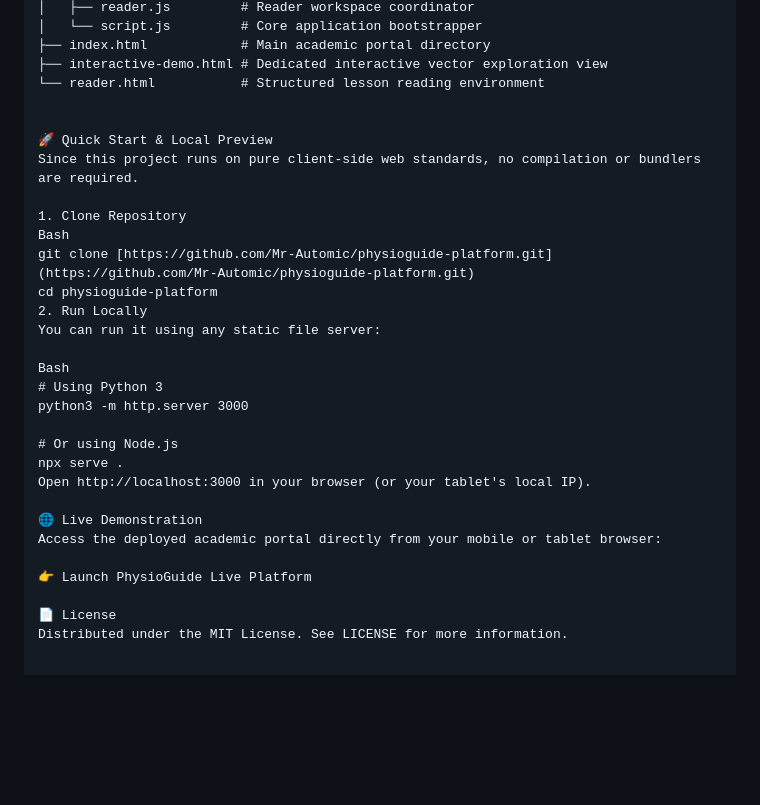
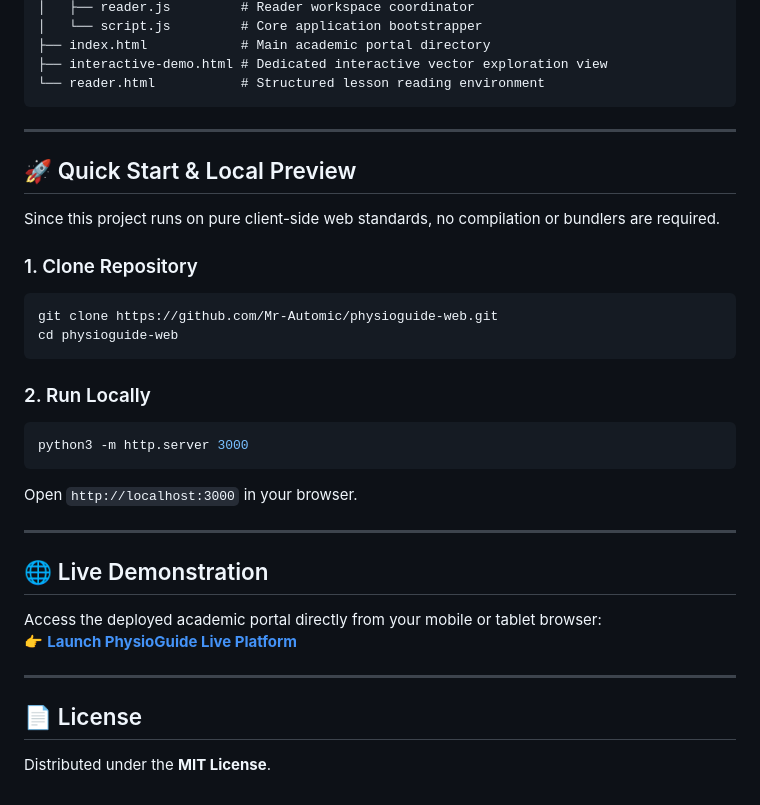
Before and after one commit to Mr-Automic/physioguide-web, a Markdown page: README.md, the part around the change. GitHub-like rendering; blank space fills up the shorter version.

````diff
--- a/README.md
+++ b/README.md
@@ -45,30 +45,35 @@
 ├── index.html            # Main academic portal directory
 ├── interactive-demo.html # Dedicated interactive vector exploration view
 └── reader.html           # Structured lesson reading environment
+```
 
+---
 
-🚀 Quick Start & Local Preview
+## 🚀 Quick Start & Local Preview
+
 Since this project runs on pure client-side web standards, no compilation or bundlers are required.
 
-1. Clone Repository
-Bash
-git clone [https://github.com/Mr-Automic/physioguide-platform.git](https://github.com/Mr-Automic/physioguide-platform.git)
-cd physioguide-platform
-2. Run Locally
-You can run it using any static file server:
+### 1. Clone Repository
+```bash
+git clone https://github.com/Mr-Automic/physioguide-web.git
+cd physioguide-web
+```
 
-Bash
-# Using Python 3
+### 2. Run Locally
+```bash
 python3 -m http.server 3000
+```
+Open `http://localhost:3000` in your browser.
 
-# Or using Node.js
-npx serve .
-Open http://localhost:3000 in your browser (or your tablet's local IP).
+---
 
-🌐 Live Demonstration
+## 🌐 Live Demonstration
+
 Access the deployed academic portal directly from your mobile or tablet browser:
+👉 **[Launch PhysioGuide Live Platform](https://mr-automic.github.io/physioguide-web/)**
 
-👉 Launch PhysioGuide Live Platform
+---
 
-📄 License
-Distributed under the MIT License. See LICENSE for more information.
+## 📄 License
+
+Distributed under the **MIT License**.
````
